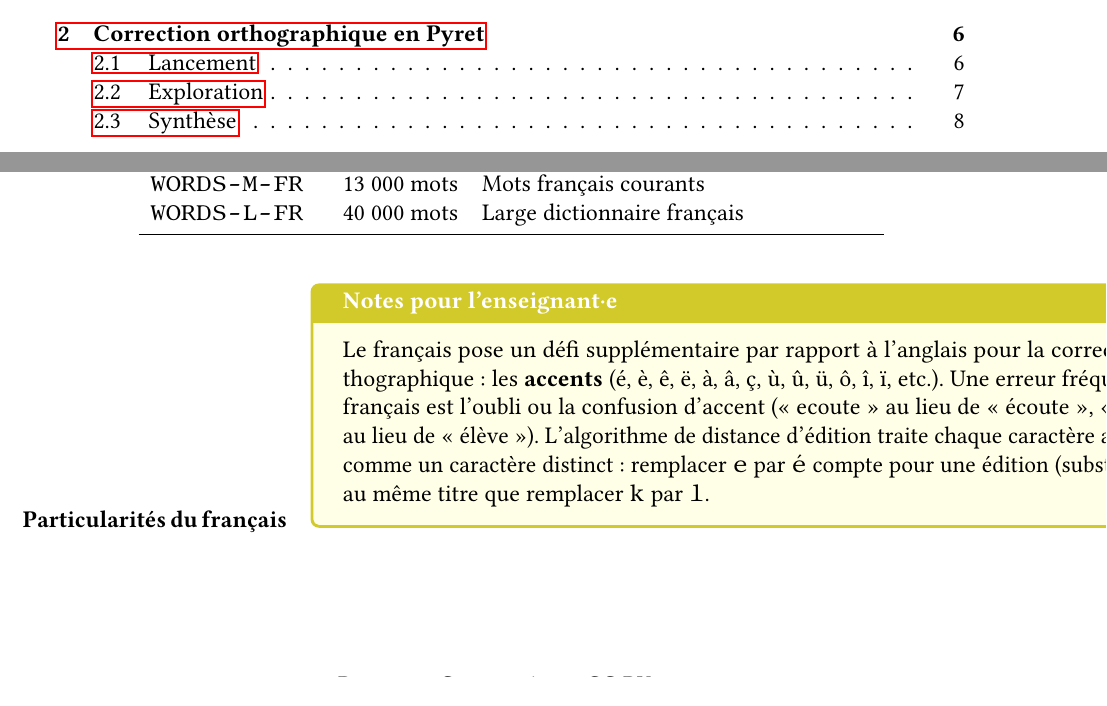
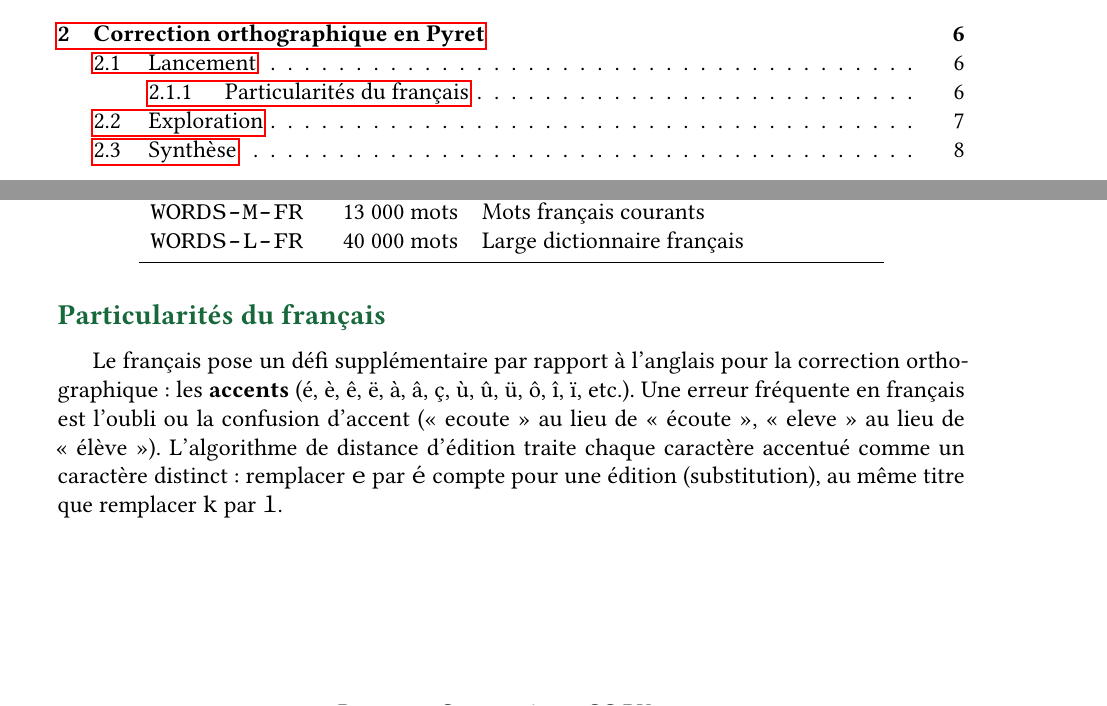
Before and after one commit to bhuron/ai-ml-course, a LaTeX document (spell-checker/algorithmes-pilotés-donnees.tex): two parts of pages 2 and 6 of 13, joined at a grey line, cut so that both start at the same text, the shorter picture padded with empty space. Compiled offline with pdfLaTeX.

Commit message:
Fix LaTeX: replace broken paragraph+instructornotes combo with proper subsubsection
The 'Particularités du français' section used a run-in \paragraph
heading followed immediately by a tcolorbox, causing a broken layout.
Replaced with a proper \subsubsection heading and plain text body.

Co-Authored-By: Claude <noreply@anthropic.com>

```diff
--- a/spell-checker/algorithmes-pilotés-donnees.tex
+++ b/spell-checker/algorithmes-pilotés-donnees.tex
@@ -295,11 +295,9 @@
 \end{tabular}
 \end{center}
 
-\paragraph{Particularités du français}
+\subsubsection{Particularités du français}
 
-\begin{instructornotes}
-  Le français pose un défi supplémentaire par rapport à l'anglais pour la correction orthographique~: les \textbf{accents} (é, è, ê, ë, à, â, ç, ù, û, ü, ô, î, ï, etc.). Une erreur fréquente en français est l'oubli ou la confusion d'accent («~ecoute~» au lieu de «~écoute~», «~eleve~» au lieu de «~élève~»). L'algorithme de distance d'édition traite chaque caractère accentué comme un caractère distinct~: remplacer \texttt{e} par \texttt{é} compte pour une édition (substitution), au même titre que remplacer \texttt{k} par \texttt{l}.
-\end{instructornotes}
+Le français pose un défi supplémentaire par rapport à l'anglais pour la correction orthographique~: les \textbf{accents} (é, è, ê, ë, à, â, ç, ù, û, ü, ô, î, ï, etc.). Une erreur fréquente en français est l'oubli ou la confusion d'accent («~ecoute~» au lieu de «~écoute~», «~eleve~» au lieu de «~élève~»). L'algorithme de distance d'édition traite chaque caractère accentué comme un caractère distinct~: remplacer \texttt{e} par \texttt{é} compte pour une édition (substitution), au même titre que remplacer \texttt{k} par \texttt{l}.
 
 \begin{codebox}
   \textbf{Fonctions disponibles dans le fichier de démarrage~:}
```
Also changed, not shown: spell-checker/algorithmes-pilotés-donnees.pdf.
